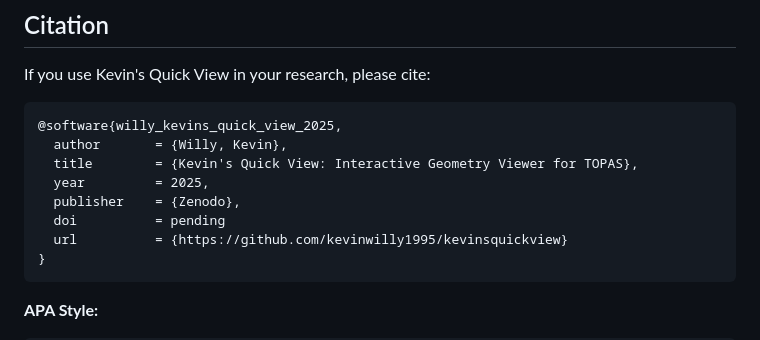
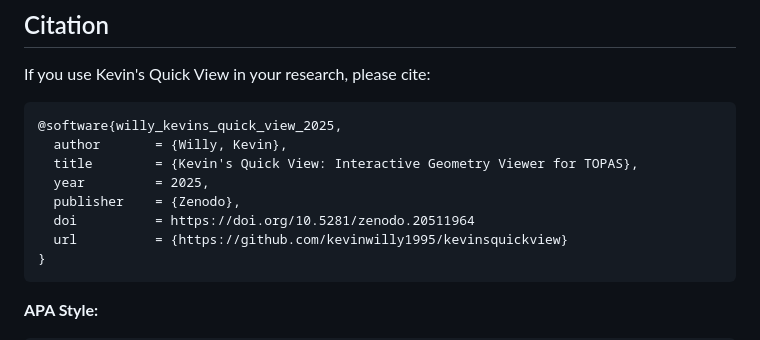
Before and after one commit to kevinwilly1995/Kevinsquickview, a Markdown page: README.md, the part around the change. Rendered like a GitHub page.

Commit message:
Update DOI in README to a valid link

````diff
--- a/README.md
+++ b/README.md
@@ -104,7 +104,7 @@ If you use Kevin's Quick View in your research, please cite:
   title        = {Kevin's Quick View: Interactive Geometry Viewer for TOPAS},
   year         = 2025,
   publisher    = {Zenodo},
-  doi          = pending
+  doi          = https://doi.org/10.5281/zenodo.20511964
   url          = {https://github.com/kevinwilly1995/kevinsquickview}
 }
 ```
````
